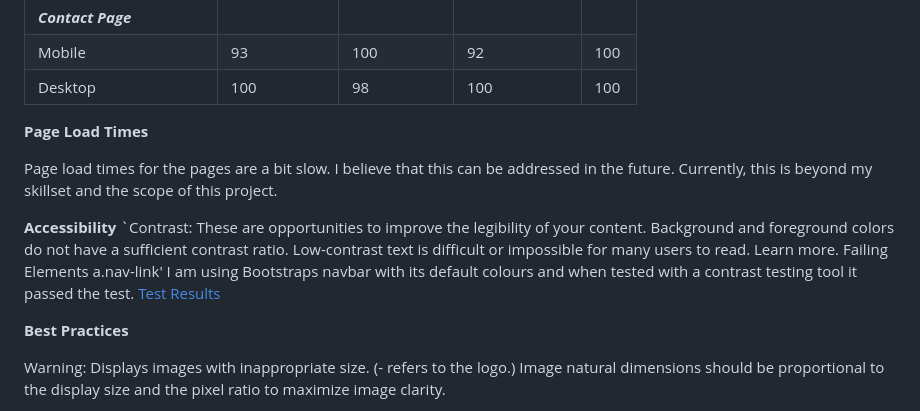
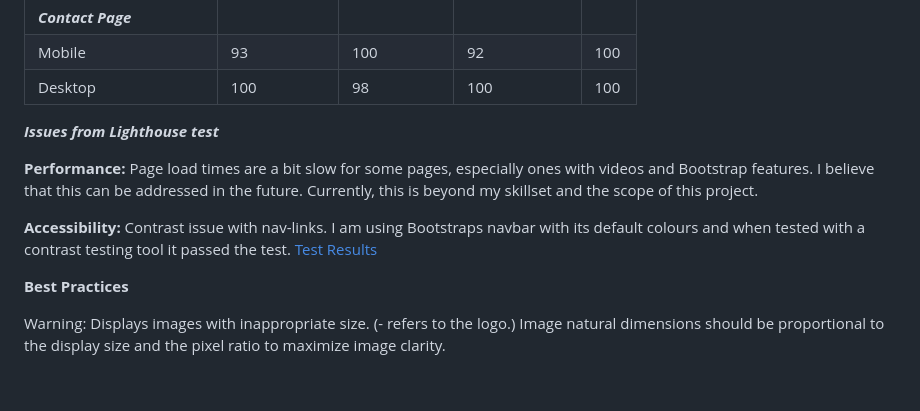
Before and after one commit to Code-Institute-Submissions/the-shamans-cat, a Markdown page: README.md, the part around the change. Rendered like a GitHub page; blank space fills up the shorter version.

```diff
--- a/README.md
+++ b/README.md
@@ -939,19 +939,13 @@ Page|Performance|Accessibility|Best Practices|SEO|
 |Mobile|93|100|92|100|
 |Desktop|100|98|100|100|
 
+_**Issues from Lighthouse test**_
 
+**Performance:**
+Page load times are a bit slow for some pages, especially ones with videos and Bootstrap features. I believe that this can be addressed in the future. Currently, this is beyond my skillset and the scope of this project.
 
-**Page Load Times**
-
-Page load times for the pages are a bit slow. I believe that this can be addressed in the future. Currently, this is beyond my skillset and the scope of this project.
-
-**Accessibility**
-`Contrast: These are opportunities to improve the legibility of your content.
-Background and foreground colors do not have a sufficient contrast ratio.
-Low-contrast text is difficult or impossible for many users to read. Learn more.
-Failing Elements
-a.nav-link'
-I am using Bootstraps navbar with its default colours and when tested with a contrast testing tool it passed the test. [Test Results](assets/images/contrast-test.pdf)
+**Accessibility:** Contrast issue with nav-links.
+I am using Bootstraps navbar with its default colours and when tested with a contrast testing tool it passed the test. [Test Results](assets/images/contrast-test.png)
 
 **Best Practices**
 
```
Also changed, not shown: assets/images/contrast-test.png (added), 1 other file.
